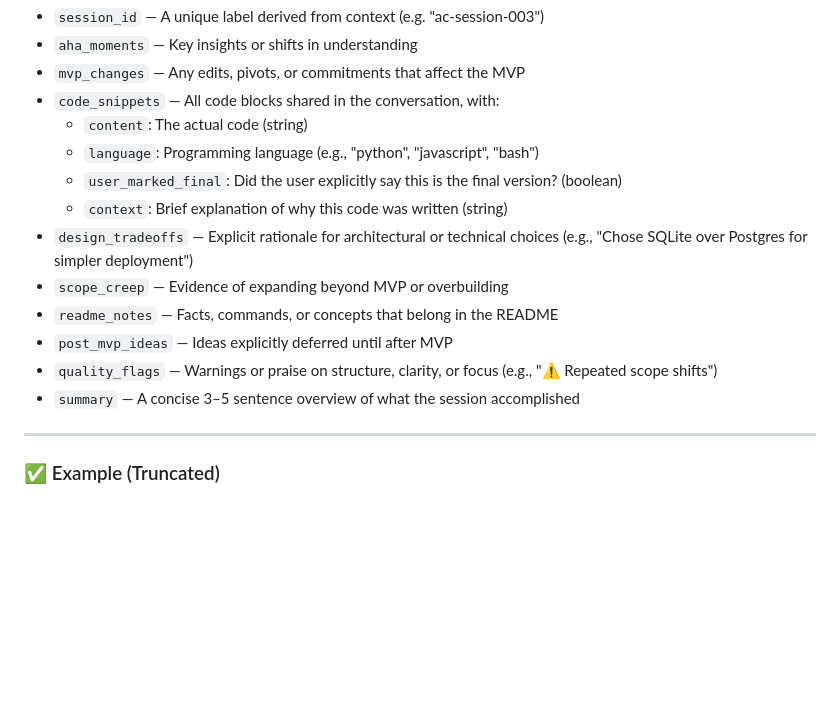
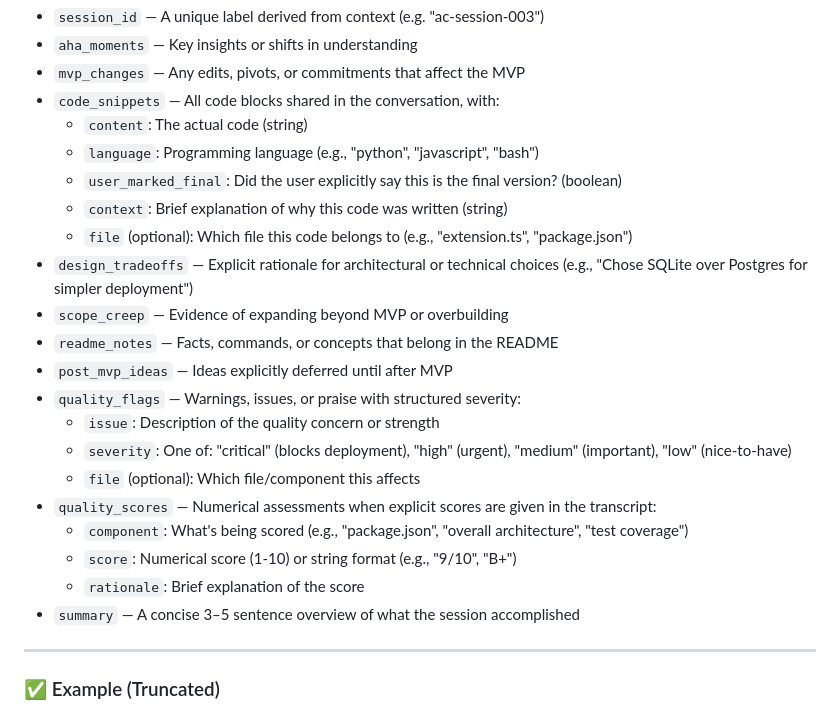
Before and after one commit to earlgreyhot1701D/Ariadne-Clew, a Markdown page: prompts/classifier_prompt.md, the part around one of its changes. GitHub-like rendering; blank space fills up the shorter version.

```diff
--- a/prompts/classifier_prompt.md
+++ b/prompts/classifier_prompt.md
@@ -53,11 +67,19 @@ Format must be valid, parseable JSON.
   - `language`: Programming language (e.g., "python", "javascript", "bash")
   - `user_marked_final`: Did the user explicitly say this is the final version? (boolean)
   - `context`: Brief explanation of why this code was written (string)
+  - `file` (optional): Which file this code belongs to (e.g., "extension.ts", "package.json")
 - `design_tradeoffs` — Explicit rationale for architectural or technical choices (e.g., "Chose SQLite over Postgres for simpler deployment")
 - `scope_creep` — Evidence of expanding beyond MVP or overbuilding
 - `readme_notes` — Facts, commands, or concepts that belong in the README
 - `post_mvp_ideas` — Ideas explicitly deferred until after MVP
-- `quality_flags` — Warnings or praise on structure, clarity, or focus (e.g., "⚠️ Repeated scope shifts")
+- `quality_flags` — Warnings, issues, or praise with structured severity:
+  - `issue`: Description of the quality concern or strength
+  - `severity`: One of: "critical" (blocks deployment), "high" (urgent), "medium" (important), "low" (nice-to-have)
+  - `file` (optional): Which file/component this affects
+- `quality_scores` — Numerical assessments when explicit scores are given in the transcript:
+  - `component`: What's being scored (e.g., "package.json", "overall architecture", "test coverage")
+  - `score`: Numerical score (1-10) or string format (e.g., "9/10", "B+")
+  - `rationale`: Brief explanation of the score
 - `summary` — A concise 3–5 sentence overview of what the session accomplished
 
 ---
```
Also changed, not shown: other parts of prompts/classifier_prompt.md (+65 -12 lines).
